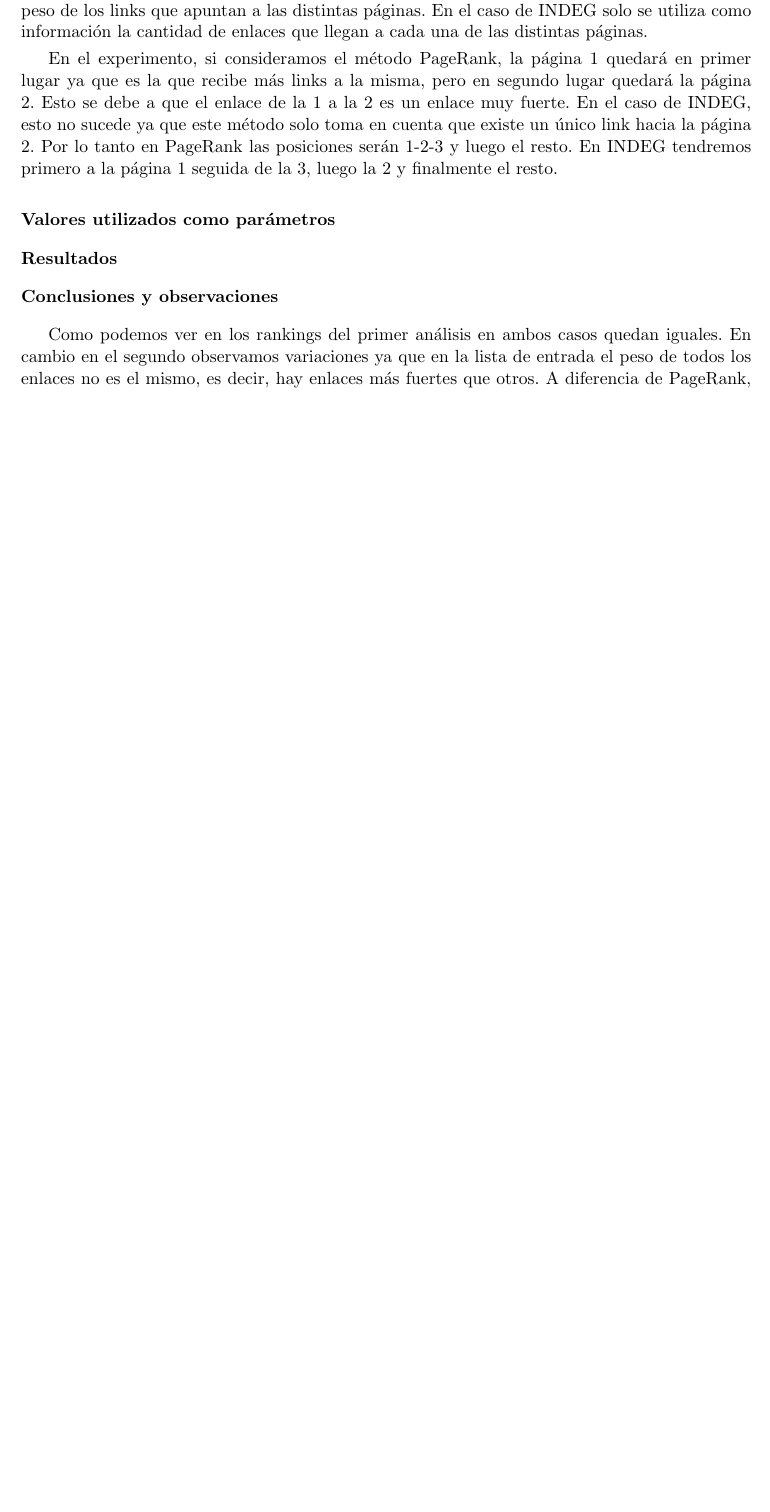
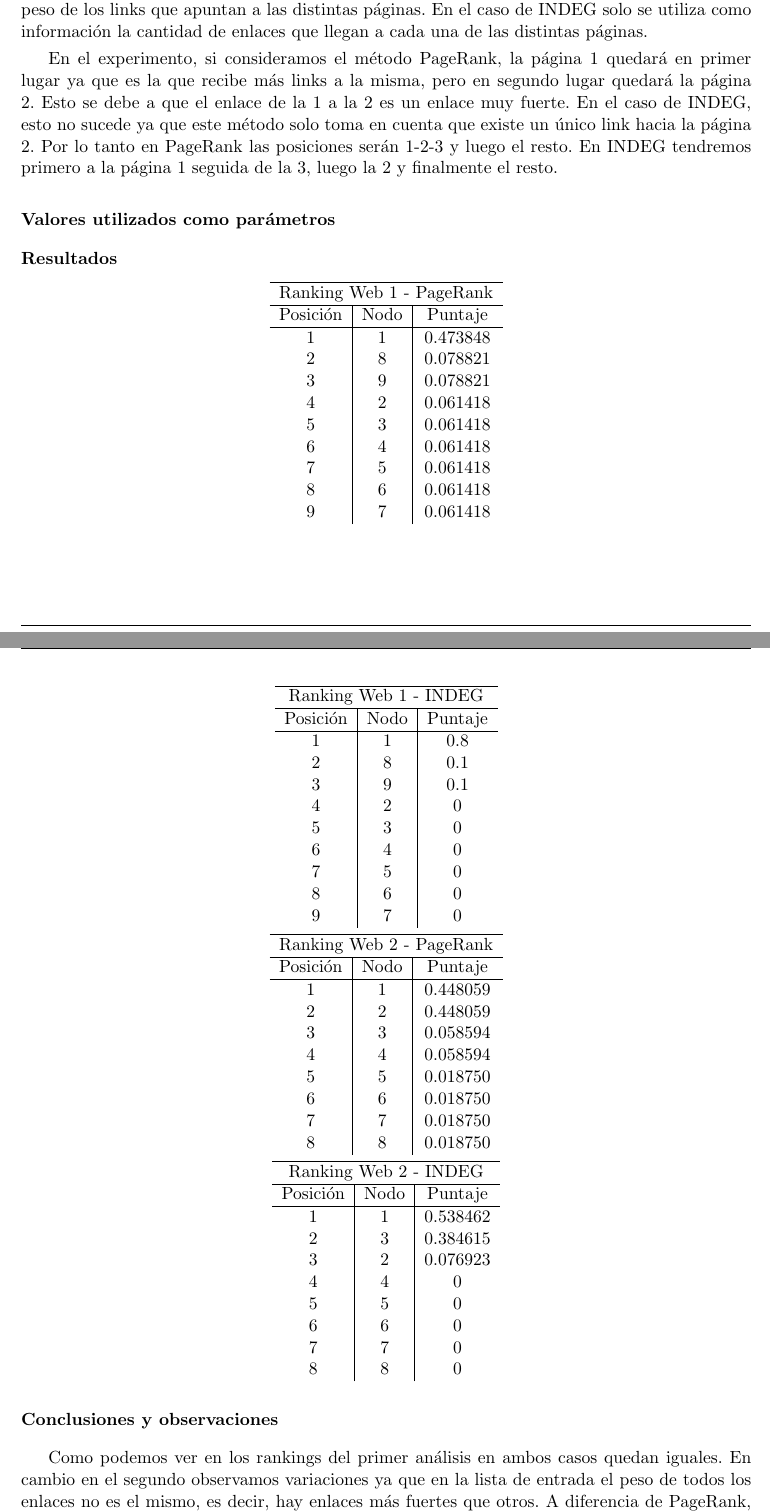
Before and after one commit to francofrizzo/metNum-tp2, a LaTeX document (docs/informe/informe.tex, which reads docs/informe/secciones/3-resultados.tex): part of page 11 of 21 before the commit and two parts of pages 13 and 14 of 24 after it, the two joined at a grey line, cut so that both start at the same text, the shorter picture padded with empty space. Compiled offline with pdfLaTeX; a LaTeX package or settings file that is missing is left out.

Commit message:
Ya estan los experimentos y sus graficos en el informe

```diff
--- a/docs/informe/secciones/3-resultados.tex
+++ b/docs/informe/secciones/3-resultados.tex
@@ -62,7 +81,73 @@
 
 		\subsubsection*{Valores utilizados como parámetros}
 
+
 		\subsubsection*{Resultados}
+
+
+		   \begin{center}
+      			\begin{tabular}{c|c|c}
+		      		\hline
+		  				\multicolumn{3}{c}{Ranking Web 1 - PageRank} \\
+		 			\hline
+        			Posición & Nodo & Puntaje \\ \hline
+         			1 & 1 & 0.473848 \\
+        			2 & 8 & 0.078821 \\
+        			3 & 9 & 0.078821 \\
+        			4 & 2 & 0.061418 \\
+        			5 & 3 & 0.061418 \\
+        			6 & 4 & 0.061418 \\
+        			7 & 5 & 0.061418 \\
+        			8 & 6 & 0.061418 \\
+        			9 & 7 & 0.061418
+      			\end{tabular}
+
+      			\begin{tabular}{c|c|c}
+		      		\hline
+		  				\multicolumn{3}{c}{Ranking Web 1 - INDEG} \\
+		 			\hline
+        			Posición & Nodo & Puntaje \\ \hline
+         			1 & 1 & 0.8 \\
+        			2 & 8 & 0.1 \\
+        			3 & 9 & 0.1 \\
+        			4 & 2 & 0 \\
+        			5 & 3 & 0 \\
+        			6 & 4 & 0 \\
+        			7 & 5 & 0 \\
+        			8 & 6 & 0 \\
+        			9 & 7 & 0
+      			\end{tabular}
+
+      			\begin{tabular}{c|c|c}
+		      		\hline
+		  				\multicolumn{3}{c}{Ranking Web 2 - PageRank} \\
+		 			\hline
+        			Posición & Nodo & Puntaje \\ \hline
+         			1 & 1 & 0.448059 \\
+        			2 & 2 & 0.448059 \\
+        			3 & 3 & 0.058594 \\
+        			4 & 4 & 0.058594 \\
+        			5 & 5 & 0.018750 \\
+        			6 & 6 & 0.018750 \\
+        			7 & 7 & 0.018750 \\
+        			8 & 8 & 0.018750
+      			\end{tabular}
+
+      			\begin{tabular}{c|c|c}
+		      		\hline
+		  				\multicolumn{3}{c}{Ranking Web 2 - INDEG} \\
+		 			\hline
+        			Posición & Nodo & Puntaje \\ \hline
+         			1 & 1 & 0.538462 \\
+        			2 & 3 & 0.384615 \\
+        			3 & 2 & 0.076923 \\
+        			4 & 4 & 0 \\
+        			5 & 5 & 0 \\
+        			6 & 6 & 0 \\
+        			7 & 7 & 0 \\
+        			8 & 8 & 0 \\
+      			\end{tabular}
+    	\end{center}
 
 		\subsubsection*{Conclusiones y observaciones}
 		Como podemos ver en los rankings del primer análisis en ambos casos quedan iguales. En cambio en el segundo observamos variaciones ya que en la lista de entrada el peso de todos los enlaces no es el mismo, es decir, hay enlaces más fuertes que otros. A diferencia de PageRank, el método INDEG no tiene en cuenta esta propiedad. Por lo tanto, si en las páginas de entrada todos los links tienen igual fuerza, el resultado obtenido por ambos métodos no difiere.
```
Also changed, not shown: src/exp/graficos/exp1.png (added), src/exp/graficos/exp2.png (added), src/exp/graficos/exp3.png (added), src/exp/graficos/exp4-graph.png (added), docs/informe/secciones/3-resultados.tex (25 more changed lines), 1 other file.
